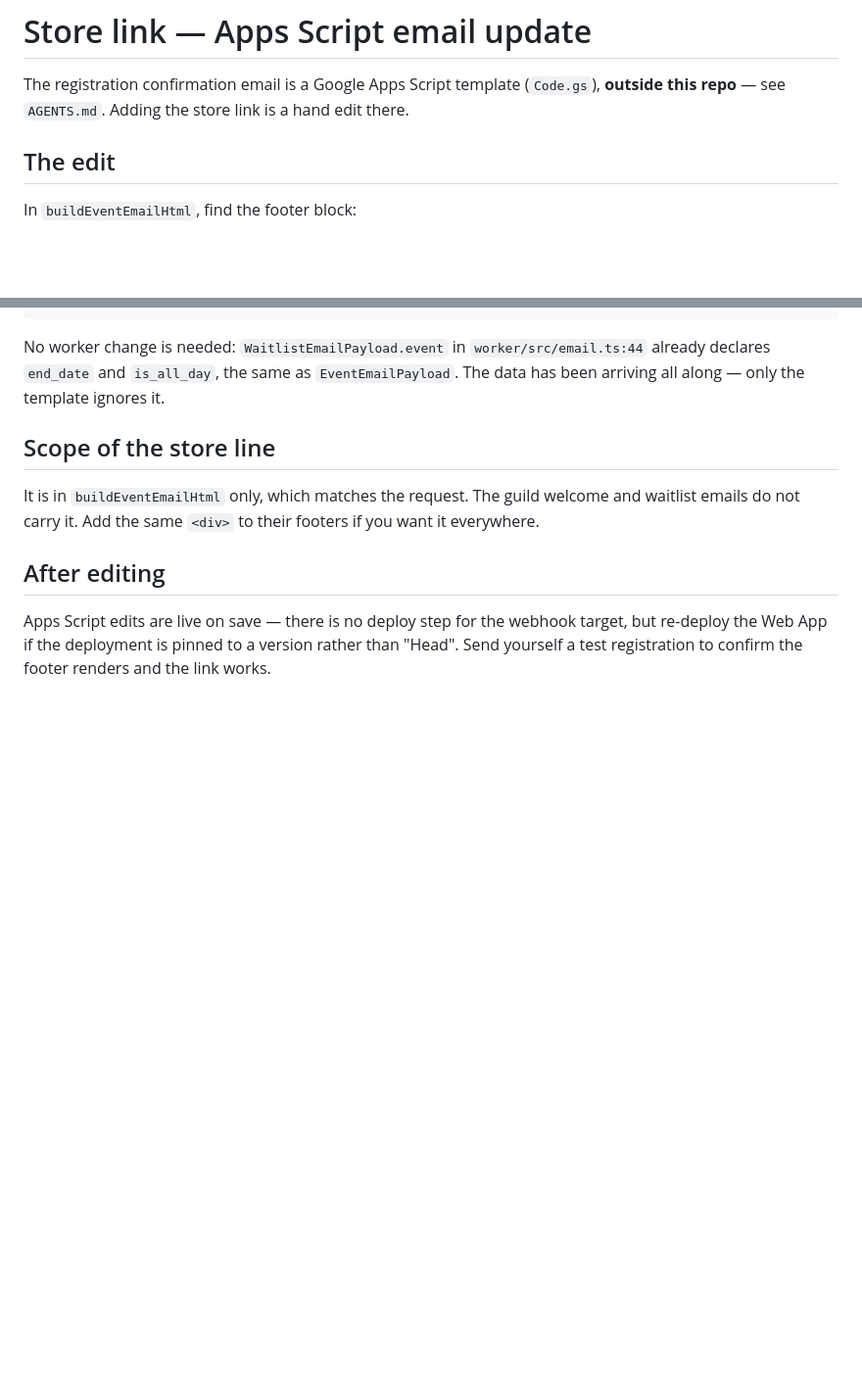
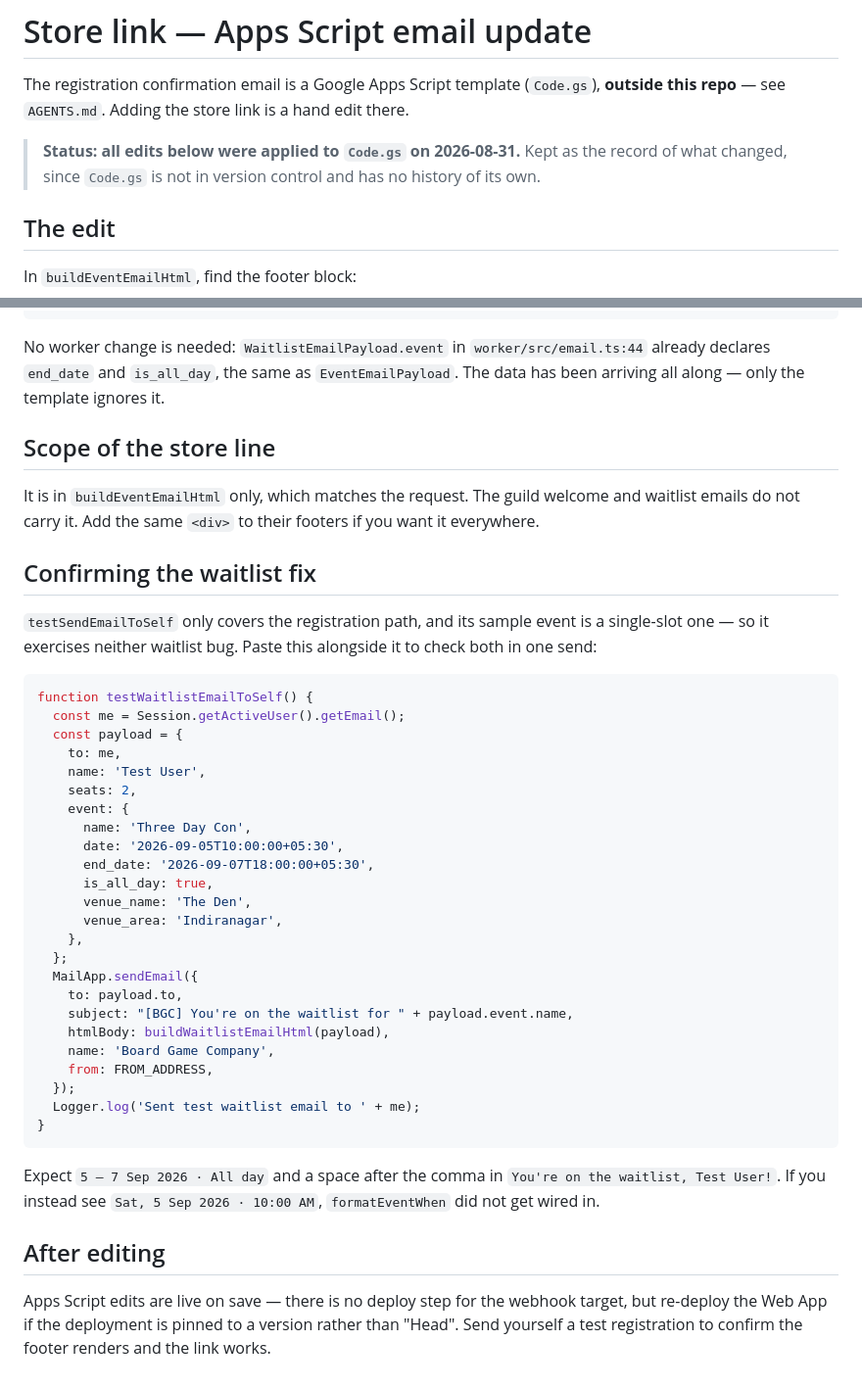
Before and after one commit to boredsid/bgc-website, a Markdown page: docs/store-link-apps-script-snippet.md, 2 parts joined by grey strips. Shown at 98% size. GitHub-like rendering; blank space fills up the shorter version.

Commit message:
Mark Apps Script email edits as applied
Records that the store footer line, the contact-number fix and both
waitlist fixes are live in Code.gs as of 2026-08-31, and adds a
testWaitlistEmailToSelf runner covering the multi-day all-day case that
the existing test functions miss.

Code.gs has no version history of its own, so this doc is the record.

Co-Authored-By: Claude Opus 5 <noreply@anthropic.com>

````diff
--- a/docs/store-link-apps-script-snippet.md
+++ b/docs/store-link-apps-script-snippet.md
@@ -2,6 +2,10 @@
 
 The registration confirmation email is a Google Apps Script template (`Code.gs`),
 **outside this repo** — see `AGENTS.md`. Adding the store link is a hand edit there.
+
+> **Status: all edits below were applied to `Code.gs` on 2026-08-31.** Kept as
+> the record of what changed, since `Code.gs` is not in version control and has
+> no history of its own.
 
 ## The edit
 
@@ -113,6 +117,43 @@ It is in `buildEventEmailHtml` only, which matches the request. The guild
 welcome and waitlist emails do not carry it. Add the same `<div>` to their
 footers if you want it everywhere.
 
+## Confirming the waitlist fix
+
+`testSendEmailToSelf` only covers the registration path, and its sample event is
+a single-slot one — so it exercises neither waitlist bug. Paste this alongside it
+to check both in one send:
+
+```javascript
+function testWaitlistEmailToSelf() {
+  const me = Session.getActiveUser().getEmail();
+  const payload = {
+    to: me,
+    name: 'Test User',
+    seats: 2,
+    event: {
+      name: 'Three Day Con',
+      date: '2026-09-05T10:00:00+05:30',
+      end_date: '2026-09-07T18:00:00+05:30',
+      is_all_day: true,
+      venue_name: 'The Den',
+      venue_area: 'Indiranagar',
+    },
+  };
+  MailApp.sendEmail({
+    to: payload.to,
+    subject: "[BGC] You're on the waitlist for " + payload.event.name,
+    htmlBody: buildWaitlistEmailHtml(payload),
+    name: 'Board Game Company',
+    from: FROM_ADDRESS,
+  });
+  Logger.log('Sent test waitlist email to ' + me);
+}
+```
+
+Expect `5 – 7 Sep 2026 · All day` and a space after the comma in
+`You're on the waitlist, Test User!`. If you instead see `Sat, 5 Sep 2026 ·
+10:00 AM`, `formatEventWhen` did not get wired in.
+
 ## After editing
 
 Apps Script edits are live on save — there is no deploy step for the webhook
````
